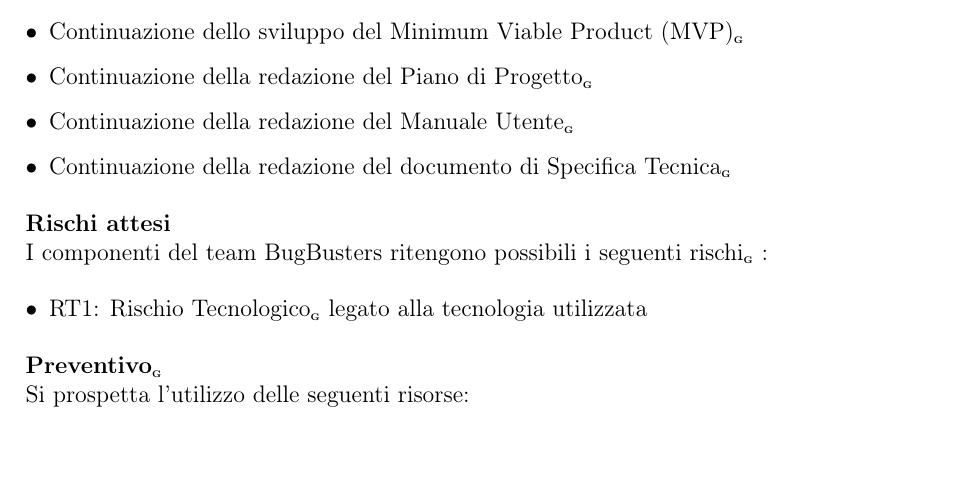
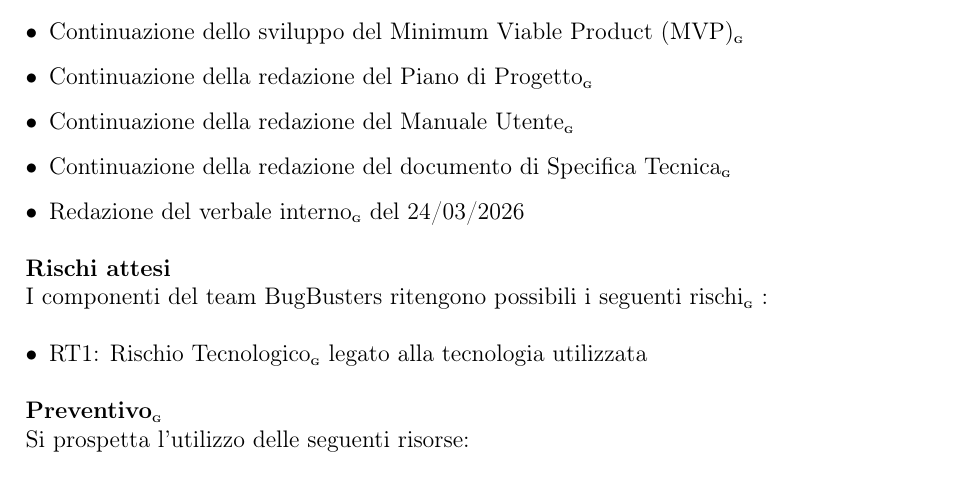
Before and after one commit to BugBustersUnipd/DocumentazioneSWE, a LaTeX document (PB/PIANO DI PROGETTO/Piano di progetto.tex): part of page 53 of 55, cut so that both start at the same text. Compiled offline with pdfLaTeX.

Commit message:
Aggiunto verbale di martedì
Aggiunto verbale di martedì

```diff
--- a/PB/PIANO DI PROGETTO/Piano di progetto.tex
+++ b/PB/PIANO DI PROGETTO/Piano di progetto.tex
@@ -3120,7 +3120,8 @@ In particolare, le attività svolte sono:
 \item Continuazione della redazione del Piano di Progetto\pediceG
 \item Continuazione della redazione del Manuale Utente\pediceG
 \item Continuazione della redazione del documento di Specifica Tecnica\pediceG
-  \end{itemize}
+\item Redazione del verbale interno\pediceG del 24/03/2026
+\end{itemize}
 
 \noindent\textbf{Rischi attesi}\\
 I componenti del team BugBusters ritengono possibili i seguenti rischi\pediceG:
```
Also changed, not shown: PB/PIANO DI PROGETTO/Piano di progetto.pdf.
